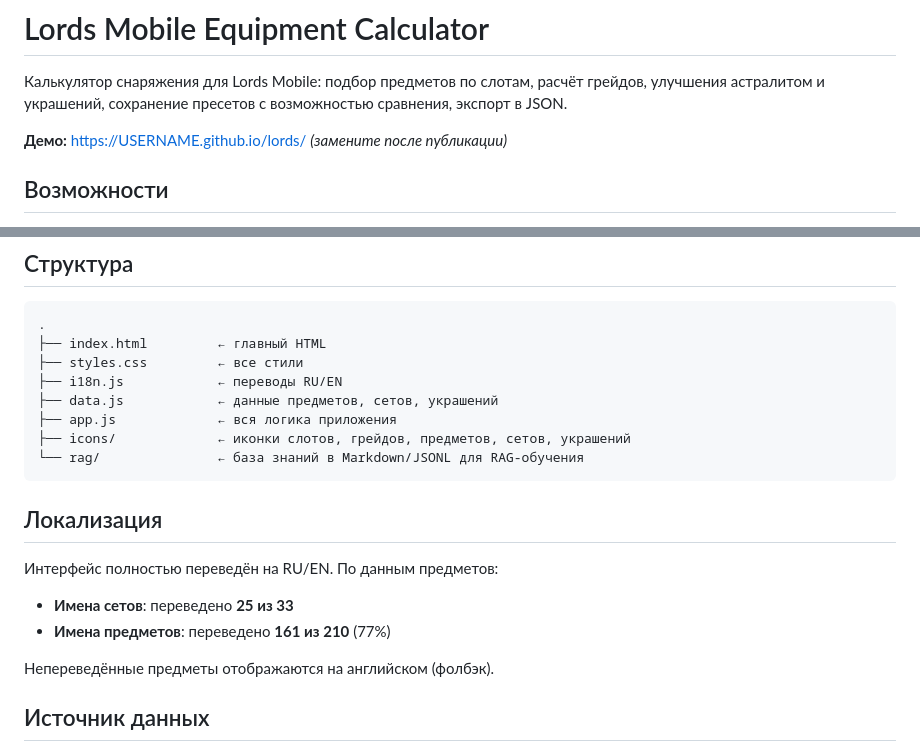
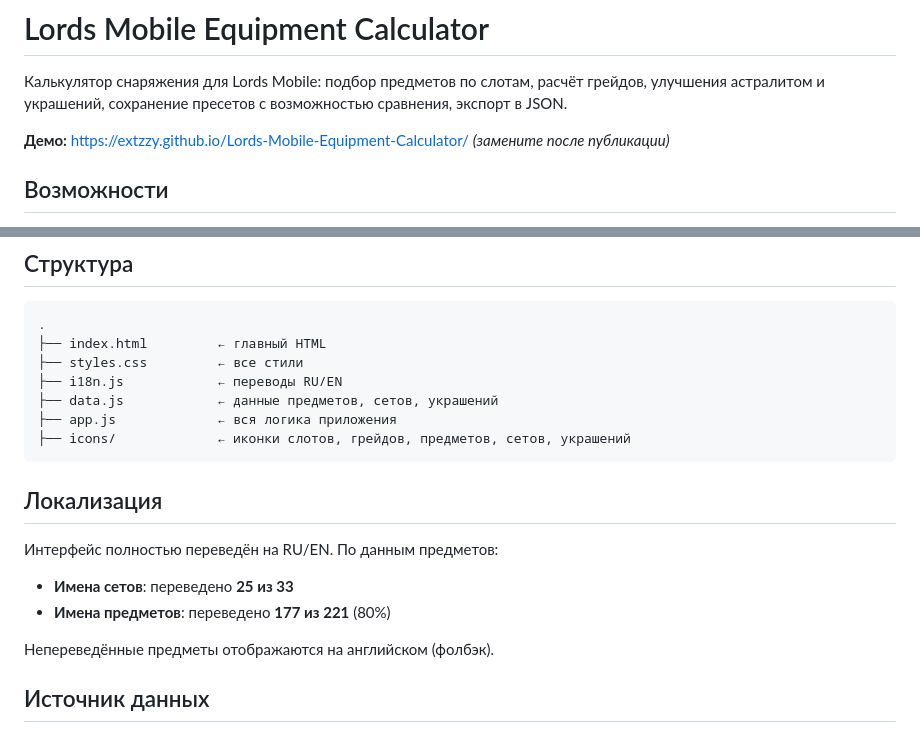
Before and after one commit to extzzy/Lords-Mobile-Equipment-Calculator, a Markdown page: README.md, 2 parts joined by grey strips. Drawn GitHub-style.

````diff
--- a/README.md
+++ b/README.md
@@ -2,7 +2,7 @@
 
 Калькулятор снаряжения для Lords Mobile: подбор предметов по слотам, расчёт грейдов, улучшения астралитом и украшений, сохранение пресетов с возможностью сравнения, экспорт в JSON.
 
-**Демо:** https://USERNAME.github.io/lords/ _(замените после публикации)_
+**Демо:** https://extzzy.github.io/Lords-Mobile-Equipment-Calculator/ _(замените после публикации)_
 
 ## Возможности
 
@@ -57,7 +57,6 @@ python3 -m http.server 8000
 ├── data.js            ← данные предметов, сетов, украшений
 ├── app.js             ← вся логика приложения
 ├── icons/             ← иконки слотов, грейдов, предметов, сетов, украшений
-└── rag/               ← база знаний в Markdown/JSONL для RAG-обучения
 ```
 
 ## Локализация
@@ -65,7 +64,7 @@ python3 -m http.server 8000
 Интерфейс полностью переведён на RU/EN. По данным предметов:
 
 - **Имена сетов**: переведено **25 из 33**
-- **Имена предметов**: переведено **161 из 210** (77%)
+- **Имена предметов**: переведено **177 из 221** (80%)
 
 Непереведённые предметы отображаются на английском (фолбэк).
 
````
